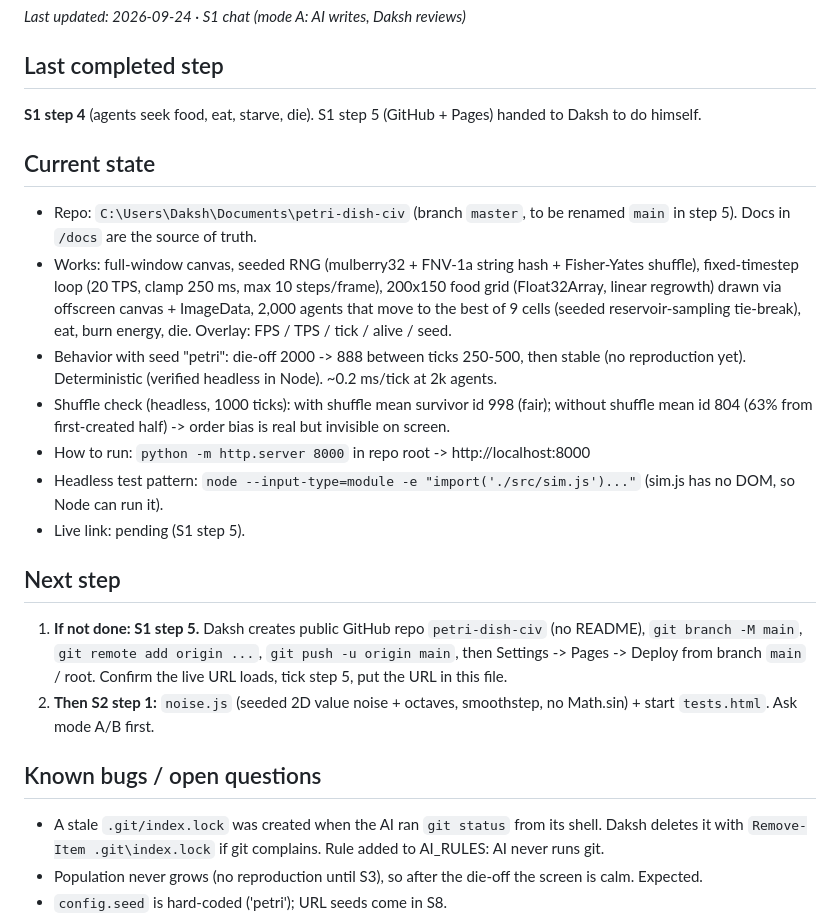
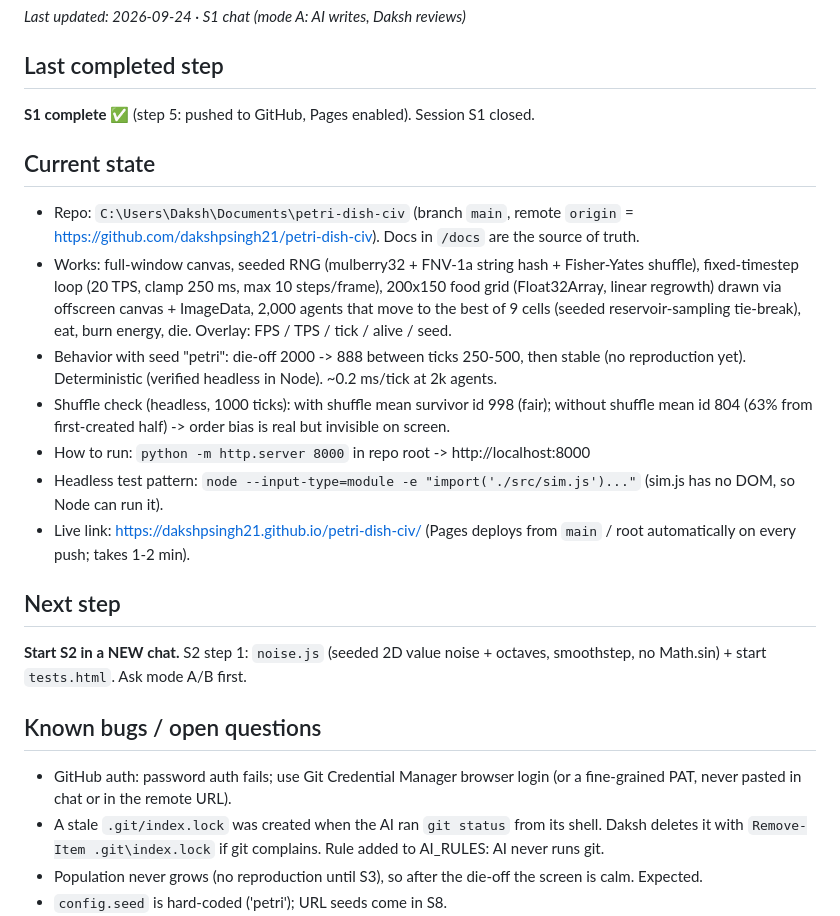
Before and after one commit to dakshpsingh21/petri-dish-civ, a Markdown page: docs/HANDOVER.md, the part around the change. Drawn GitHub-style.

Commit message:
docs: close S1, record live link and handover

```diff
--- a/docs/HANDOVER.md
+++ b/docs/HANDOVER.md
@@ -6,22 +6,22 @@
 _Last updated: 2026-09-24 · S1 chat (mode A: AI writes, Daksh reviews)_
 
 ## Last completed step
-**S1 step 4** (agents seek food, eat, starve, die). S1 step 5 (GitHub + Pages) handed to Daksh to do himself.
+**S1 complete ✅** (step 5: pushed to GitHub, Pages enabled). Session S1 closed.
 
 ## Current state
-- Repo: `C:\Users\Daksh\Documents\petri-dish-civ` (branch `master`, to be renamed `main` in step 5). Docs in `/docs` are the source of truth.
+- Repo: `C:\Users\Daksh\Documents\petri-dish-civ` (branch `main`, remote `origin` = https://github.com/dakshpsingh21/petri-dish-civ). Docs in `/docs` are the source of truth.
 - Works: full-window canvas, seeded RNG (mulberry32 + FNV-1a string hash + Fisher-Yates shuffle), fixed-timestep loop (20 TPS, clamp 250 ms, max 10 steps/frame), 200x150 food grid (Float32Array, linear regrowth) drawn via offscreen canvas + ImageData, 2,000 agents that move to the best of 9 cells (seeded reservoir-sampling tie-break), eat, burn energy, die. Overlay: FPS / TPS / tick / alive / seed.
 - Behavior with seed "petri": die-off 2000 -> 888 between ticks 250-500, then stable (no reproduction yet). Deterministic (verified headless in Node). ~0.2 ms/tick at 2k agents.
 - Shuffle check (headless, 1000 ticks): with shuffle mean survivor id 998 (fair); without shuffle mean id 804 (63% from first-created half) -> order bias is real but invisible on screen.
 - How to run: `python -m http.server 8000` in repo root -> http://localhost:8000
 - Headless test pattern: `node --input-type=module -e "import('./src/sim.js')..."` (sim.js has no DOM, so Node can run it).
-- Live link: pending (S1 step 5).
+- Live link: https://dakshpsingh21.github.io/petri-dish-civ/ (Pages deploys from `main` / root automatically on every push; takes 1-2 min).
 
 ## Next step
-1. **If not done: S1 step 5.** Daksh creates public GitHub repo `petri-dish-civ` (no README), `git branch -M main`, `git remote add origin ...`, `git push -u origin main`, then Settings -> Pages -> Deploy from branch `main` / root. Confirm the live URL loads, tick step 5, put the URL in this file.
-2. **Then S2 step 1:** `noise.js` (seeded 2D value noise + octaves, smoothstep, no Math.sin) + start `tests.html`. Ask mode A/B first.
+**Start S2 in a NEW chat.** S2 step 1: `noise.js` (seeded 2D value noise + octaves, smoothstep, no Math.sin) + start `tests.html`. Ask mode A/B first.
 
 ## Known bugs / open questions
+- GitHub auth: password auth fails; use Git Credential Manager browser login (or a fine-grained PAT, never pasted in chat or in the remote URL).
 - A stale `.git/index.lock` was created when the AI ran `git status` from its shell. Daksh deletes it with `Remove-Item .git\index.lock` if git complains. Rule added to AI_RULES: AI never runs git.
 - Population never grows (no reproduction until S3), so after the die-off the screen is calm. Expected.
 - `config.seed` is hard-coded ('petri'); URL seeds come in S8.
```
Also changed, not shown: docs/PLAN.md (+1 -1 lines).
